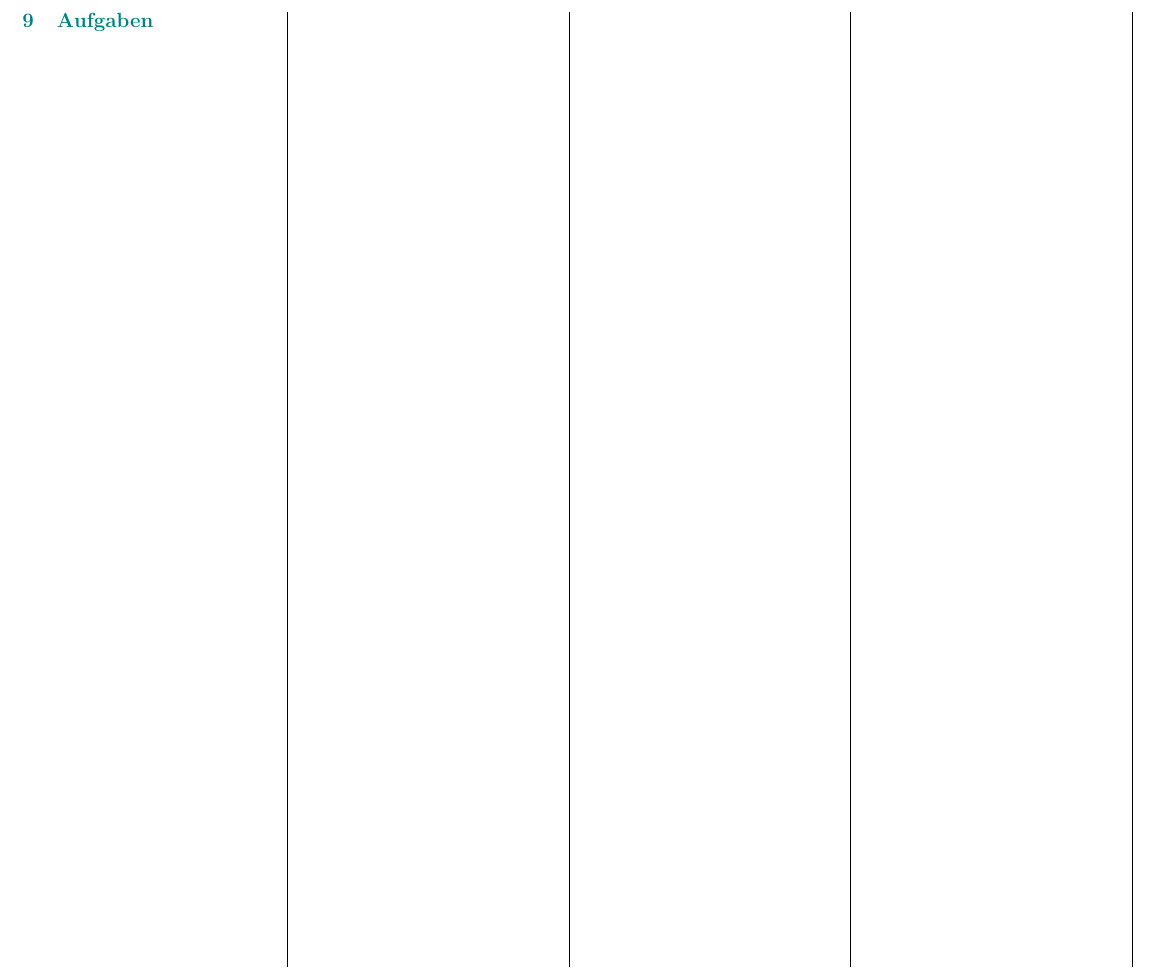
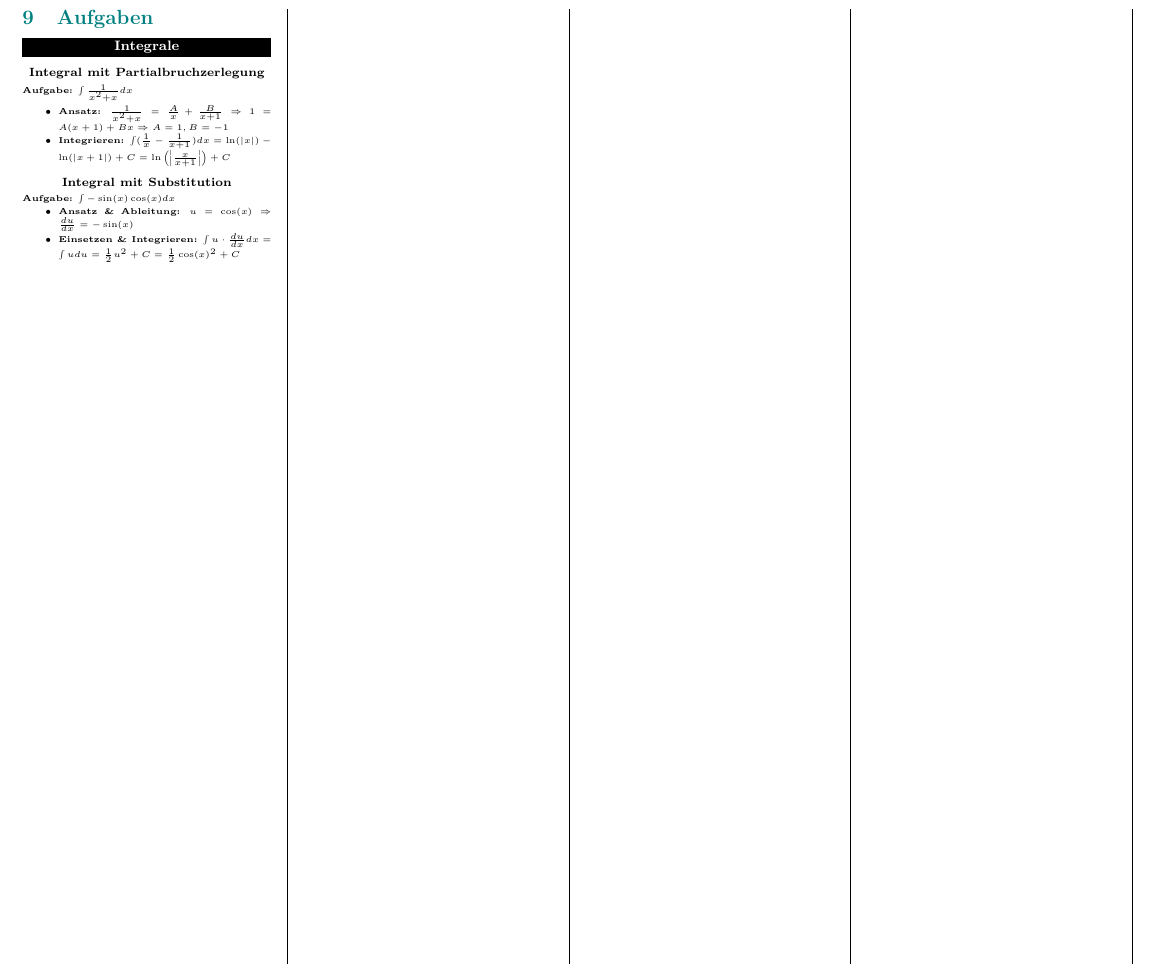
Before and after one commit to Timeo04/ethz-fs26-analysis1-cheatsheet, a LaTeX document (main.tex, which reads sections/99_aufgaben.tex): part of page 10 of 10, cut so that both start at the same text. Compiled offline with pdfLaTeX.

Commit message:
Aufgaben hinzufügen

```diff
--- a/sections/99_aufgaben.tex
+++ b/sections/99_aufgaben.tex
@@ -1 +1,17 @@
     % Z.B. Serie 7 Aufgabe 4
+
+\subsection{Integrale}
+
+\subsubsection{Integral mit Partialbruchzerlegung}
+\textbf{Aufgabe:} $\int\frac{1}{x^{2}+x}dx$
+\begin{itemize}
+    \item \textbf{Ansatz:} $\frac{1}{x^2+x} = \frac{A}{x}+\frac{B}{x+1} \Rightarrow 1 = A(x+1) + Bx \Rightarrow A=1, B=-1$
+    \item \textbf{Integrieren:} $\int(\frac{1}{x}-\frac{1}{x+1})dx = \ln(|x|)-\ln(|x+1|)+C = \ln\left(\left|\frac{x}{x+1}\right|\right)+C$
+\end{itemize}
+
+\subsubsection{Integral mit Substitution}
+\textbf{Aufgabe:} $\int -\sin(x)\cos(x)dx$
+\begin{itemize}
+    \item \textbf{Ansatz \& Ableitung:} $u=\cos(x) \Rightarrow \frac{du}{dx}=-\sin(x)$
+    \item \textbf{Einsetzen \& Integrieren:} $\int u \cdot \frac{du}{dx} dx = \int u du = \frac{1}{2}u^2+C = \frac{1}{2}\cos(x)^2+C$
+\end{itemize}
```
Also changed, not shown: main.pdf.
